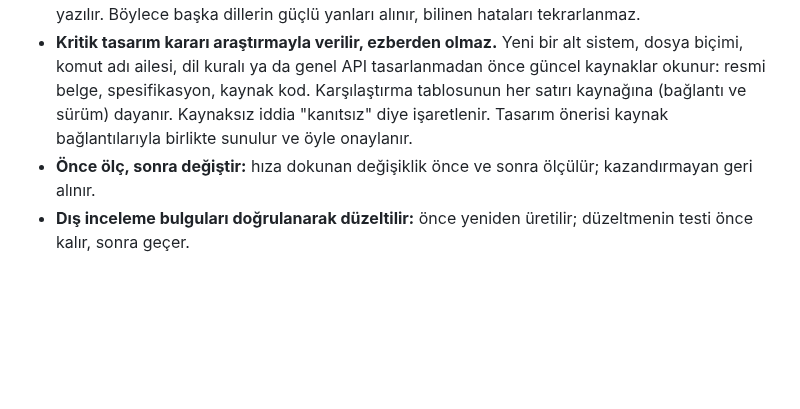
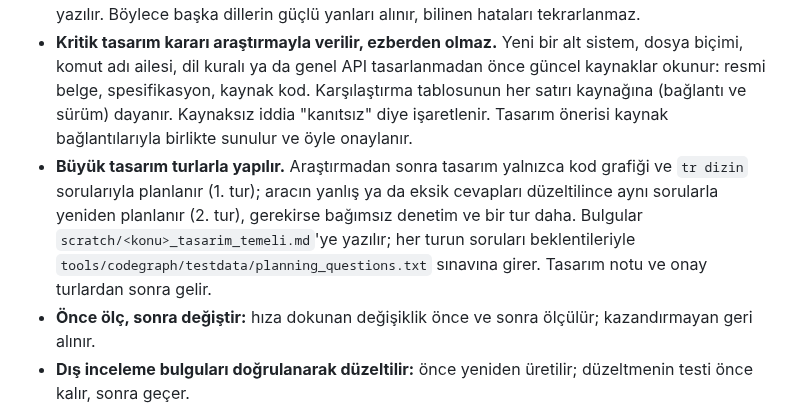
Before and after one commit to sekerahmet/TCB, a Markdown page: CLAUDE.md, the part around the change. Drawn GitHub-style; blank space fills up the shorter version.

Commit message:
CLAUDE.md: a large design is made in rounds (plan with the code graph, fix the tool, plan again), its questions join the planning exam
The value-language design changed twice in two rounds on 2026-10-23: the first round
exposed three blind spots of the tool, the second found the existing infrastructure and a
bug in tensor printing.

Co-Authored-By: Claude Opus 5.5 <noreply@anthropic.com>

```diff
--- a/CLAUDE.md
+++ b/CLAUDE.md
@@ -21,6 +21,7 @@ TR, yapay zekâ modeli geliştirmek ve eğitmek için Türkçe bir programlama d
 - **Her kural bir testle korunur.** Yeni bir kural yazıya geçince ona bir test bağlanır.
 - **Doğrusu neyse o, önce başka dillere bakılarak:** yeni bir parça ya da bir tasarım sorunu çıktığında önce başka dillerin ve çerçevelerin (Python, Swift, Kotlin, Rust, Go, PyTorch, JAX ...) yerleşik çözümü karşılaştırılır; uygunsa TR'ye uyarlanır, hiçbiri uymuyorsa gerekçesiyle yeni bir yöntem seçilir. Karşılaştırma ve gerekçe belgeye (dil tanımı maddesi ya da commit mesajı) yazılır. Böylece başka dillerin güçlü yanları alınır, bilinen hataları tekrarlanmaz.
 - **Kritik tasarım kararı araştırmayla verilir, ezberden olmaz.** Yeni bir alt sistem, dosya biçimi, komut adı ailesi, dil kuralı ya da genel API tasarlanmadan önce güncel kaynaklar okunur: resmi belge, spesifikasyon, kaynak kod. Karşılaştırma tablosunun her satırı kaynağına (bağlantı ve sürüm) dayanır. Kaynaksız iddia "kanıtsız" diye işaretlenir. Tasarım önerisi kaynak bağlantılarıyla birlikte sunulur ve öyle onaylanır.
+- **Büyük tasarım turlarla yapılır.** Araştırmadan sonra tasarım yalnızca kod grafiği ve `tr dizin` sorularıyla planlanır (1. tur); aracın yanlış ya da eksik cevapları düzeltilince aynı sorularla yeniden planlanır (2. tur), gerekirse bağımsız denetim ve bir tur daha. Bulgular `scratch/<konu>_tasarim_temeli.md`'ye yazılır; her turun soruları beklentileriyle `tools/codegraph/testdata/planning_questions.txt` sınavına girer. Tasarım notu ve onay turlardan sonra gelir.
 - **Önce ölç, sonra değiştir:** hıza dokunan değişiklik önce ve sonra ölçülür; kazandırmayan geri alınır.
 - **Dış inceleme bulguları doğrulanarak düzeltilir:** önce yeniden üretilir; düzeltmenin testi önce kalır, sonra geçer.
 
```
